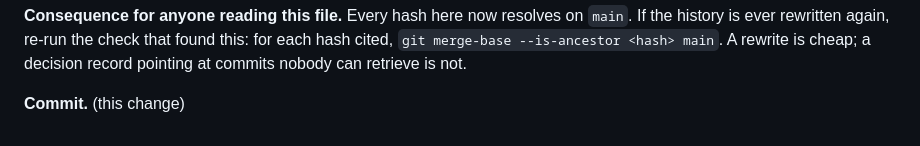
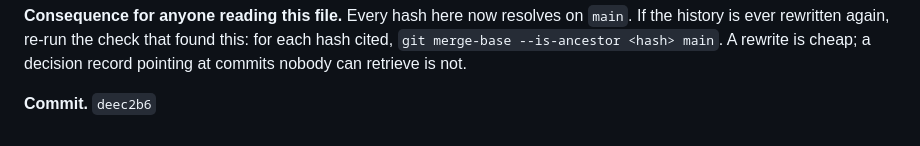
Before and after one commit to benj2o/terradreamer, a Markdown page: docs/DECISIONS.md, the part around the change. GitHub-like rendering.

Commit message:
docs(decisions): fill in the self-referential commit hash
A commit cannot cite its own hash, so deec2b6 left its own entry reading
"(this change)" -- the placeholder that entry argues against. Closed here so
the file has no unresolved references at all.

```diff
--- a/docs/DECISIONS.md
+++ b/docs/DECISIONS.md
@@ -300,4 +300,4 @@ this: for each hash cited, `git merge-base --is-ancestor <hash> main`. A
 rewrite is cheap; a decision record pointing at commits nobody can retrieve is
 not.
 
-**Commit.** (this change)
+**Commit.** `deec2b6`
```
